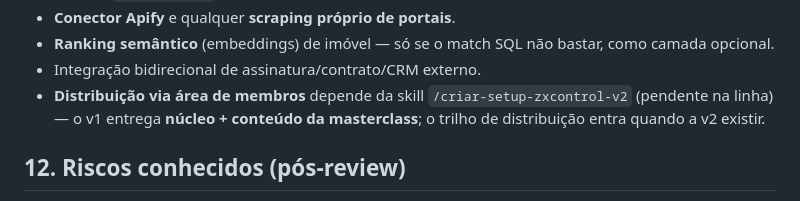
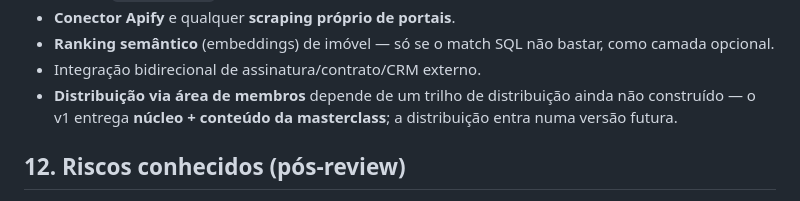
Before and after one commit to zxmarketingdigital/corretor-zx-control, a Markdown page: docs/specs/2026-06-08-corretor-zx-control-design.md, the part around the change. Drawn GitHub-style.

Commit message:
fix(seguranca): remove referencia a skill interna do repo publico (#3)
Menção à skill /criar-setup-zxcontrol-v2 (só o Rafael tem instalada)
em docs/specs/2026-06-08-corretor-zx-control-design.md virou texto
genérico. Mesma classe de fix aplicada em social-media-agent (PR #2)
e coberta pela regra ampliada no_internal_infra_leak do setup-ci.

Co-authored-by: Rafael Castro <rcastrodigital@gmail.com>
Co-authored-by: Claude Opus 5 <noreply@anthropic.com>

```diff
--- a/docs/specs/2026-06-08-corretor-zx-control-design.md
+++ b/docs/specs/2026-06-08-corretor-zx-control-design.md
@@ -202,8 +202,7 @@ radar sobre o Catálogo · matching SQL · RLS + anti-ban + LGPD opt-out como n
 - **Conector Apify** e qualquer **scraping próprio de portais**.
 - **Ranking semântico** (embeddings) de imóvel — só se o match SQL não bastar, como camada opcional.
 - Integração bidirecional de assinatura/contrato/CRM externo.
-- **Distribuição via área de membros** depende da skill `/criar-setup-zxcontrol-v2` (pendente na
-  linha) — o v1 entrega **núcleo + conteúdo da masterclass**; o trilho de distribuição entra quando a v2 existir.
+- **Distribuição via área de membros** depende de um trilho de distribuição ainda não construído — o v1 entrega **núcleo + conteúdo da masterclass**; a distribuição entra numa versão futura.
 
 ## 12. Riscos conhecidos (pós-review)
 
```
